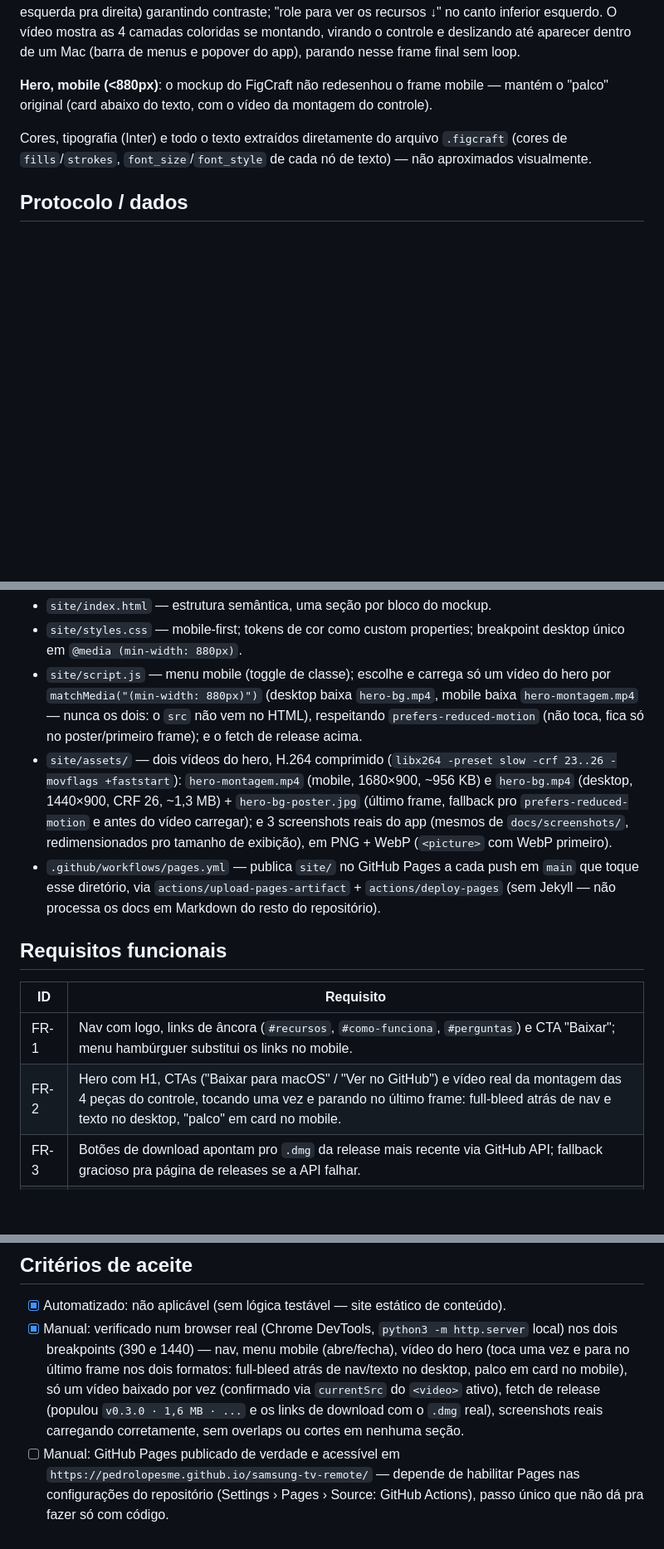
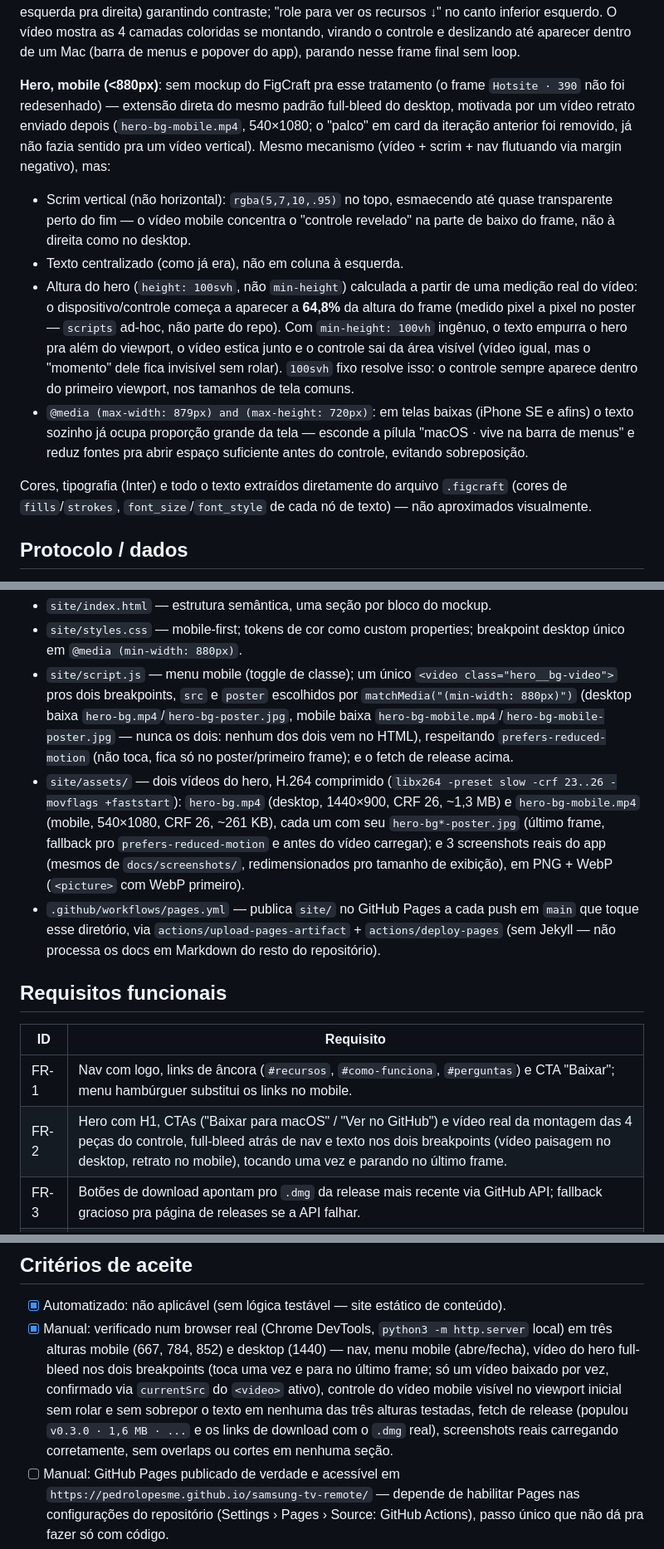
Before and after one commit to pedrolopesme/samsung-tv-remote, a Markdown page: docs/specs/0005-hotsite.md, 3 parts joined by grey strips. Shown at 83% size. GitHub-like rendering; blank space fills up the shorter version.

Commit message:
Atualiza a spec 0005 para o hero full-bleed no mobile

```diff
--- a/docs/specs/0005-hotsite.md
+++ b/docs/specs/0005-hotsite.md
@@ -71,8 +71,27 @@ recursos ↓" no canto inferior esquerdo. O vídeo mostra as 4 camadas coloridas
 montando, virando o controle e deslizando até aparecer dentro de um Mac (barra de menus
 e popover do app), parando nesse frame final sem loop.
 
-**Hero, mobile (<880px)**: o mockup do FigCraft não redesenhou o frame mobile — mantém o
-"palco" original (card abaixo do texto, com o vídeo da montagem do controle).
+**Hero, mobile (<880px)**: sem mockup do FigCraft pra esse tratamento (o frame
+`Hotsite · 390` não foi redesenhado) — extensão direta do mesmo padrão full-bleed do
+desktop, motivada por um vídeo retrato enviado depois (`hero-bg-mobile.mp4`, 540×1080;
+o "palco" em card da iteração anterior foi removido, já não fazia sentido pra um vídeo
+vertical). Mesmo mecanismo (vídeo + scrim + nav flutuando via margin negativo), mas:
+
+- Scrim vertical (não horizontal): `rgba(5,7,10,.95)` no topo, esmaecendo até quase
+  transparente perto do fim — o vídeo mobile concentra o "controle revelado" na parte de
+  baixo do frame, não à direita como no desktop.
+- Texto centralizado (como já era), não em coluna à esquerda.
+- Altura do hero (`height: 100svh`, não `min-height`) calculada a partir de uma medição
+  real do vídeo: o dispositivo/controle começa a aparecer a **64,8%** da altura do frame
+  (medido pixel a pixel no poster — `scripts` ad-hoc, não parte do repo). Com
+  `min-height: 100vh` ingênuo, o texto empurra o hero pra além do viewport, o vídeo
+  estica junto e o controle sai da área visível (vídeo igual, mas o "momento" dele fica
+  invisível sem rolar). `100svh` fixo resolve isso: o controle sempre aparece dentro do
+  primeiro viewport, nos tamanhos de tela comuns.
+- `@media (max-width: 879px) and (max-height: 720px)`: em telas baixas (iPhone SE e
+  afins) o texto sozinho já ocupa proporção grande da tela — esconde a pílula "macOS ·
+  vive na barra de menus" e reduz fontes pra abrir espaço suficiente antes do controle,
+  evitando sobreposição.
 
 Cores, tipografia (Inter) e todo o texto extraídos diretamente do arquivo `.figcraft`
 (cores de `fills`/`strokes`, `font_size`/`font_style` de cada nó de texto) — não
@@ -96,17 +115,19 @@ página de releases — nunca quebra, só perde o atalho direto.
 - `site/index.html` — estrutura semântica, uma seção por bloco do mockup.
 - `site/styles.css` — mobile-first; tokens de cor como custom properties; breakpoint
   desktop único em `@media (min-width: 880px)`.
-- `site/script.js` — menu mobile (toggle de classe); escolhe e carrega só um vídeo do
-  hero por `matchMedia("(min-width: 880px)")` (desktop baixa `hero-bg.mp4`, mobile baixa
-  `hero-montagem.mp4` — nunca os dois: o `src` não vem no HTML), respeitando
-  `prefers-reduced-motion` (não toca, fica só no poster/primeiro frame); e o fetch de
-  release acima.
+- `site/script.js` — menu mobile (toggle de classe); um único `<video class="hero__bg-video">`
+  pros dois breakpoints, `src` e `poster` escolhidos por `matchMedia("(min-width: 880px)")`
+  (desktop baixa `hero-bg.mp4`/`hero-bg-poster.jpg`, mobile baixa
+  `hero-bg-mobile.mp4`/`hero-bg-mobile-poster.jpg` — nunca os dois: nenhum dos dois vem
+  no HTML), respeitando `prefers-reduced-motion` (não toca, fica só no poster/primeiro
+  frame); e o fetch de release acima.
 - `site/assets/` — dois vídeos do hero, H.264 comprimido (`libx264 -preset slow -crf
-  23..26 -movflags +faststart`): `hero-montagem.mp4` (mobile, 1680×900, ~956 KB) e
-  `hero-bg.mp4` (desktop, 1440×900, CRF 26, ~1,3 MB) + `hero-bg-poster.jpg` (último
-  frame, fallback pro `prefers-reduced-motion` e antes do vídeo carregar); e 3
-  screenshots reais do app (mesmos de `docs/screenshots/`, redimensionados pro tamanho
-  de exibição), em PNG + WebP (`<picture>` com WebP primeiro).
+  23..26 -movflags +faststart`): `hero-bg.mp4` (desktop, 1440×900, CRF 26, ~1,3 MB) e
+  `hero-bg-mobile.mp4` (mobile, 540×1080, CRF 26, ~261 KB), cada um com seu
+  `hero-bg*-poster.jpg` (último frame, fallback pro `prefers-reduced-motion` e antes do
+  vídeo carregar); e 3 screenshots reais do app (mesmos de `docs/screenshots/`,
+  redimensionados pro tamanho de exibição), em PNG + WebP (`<picture>` com WebP
+  primeiro).
 - `.github/workflows/pages.yml` — publica `site/` no GitHub Pages a cada push em `main`
   que toque esse diretório, via `actions/upload-pages-artifact` +
   `actions/deploy-pages` (sem Jekyll — não processa os docs em Markdown do resto do
@@ -117,7 +138,7 @@ página de releases — nunca quebra, só perde o atalho direto.
 | ID | Requisito |
 |---|---|
 | FR-1 | Nav com logo, links de âncora (`#recursos`, `#como-funciona`, `#perguntas`) e CTA "Baixar"; menu hambúrguer substitui os links no mobile. |
-| FR-2 | Hero com H1, CTAs ("Baixar para macOS" / "Ver no GitHub") e vídeo real da montagem das 4 peças do controle, tocando uma vez e parando no último frame: full-bleed atrás de nav e texto no desktop, "palco" em card no mobile. |
+| FR-2 | Hero com H1, CTAs ("Baixar para macOS" / "Ver no GitHub") e vídeo real da montagem das 4 peças do controle, full-bleed atrás de nav e texto nos dois breakpoints (vídeo paisagem no desktop, retrato no mobile), tocando uma vez e parando no último frame. |
 | FR-3 | Botões de download apontam pro `.dmg` da release mais recente via GitHub API; fallback gracioso pra página de releases se a API falhar. |
 | FR-4 | Layout responsivo: um HTML/CSS só, breakpoint em 880px reproduzindo os dois estados do mockup (não dois sites separados). |
 | FR-5 | Screenshots reais do app (não ilustrações) nas seções "Anatomia" e "Ajustes". |
@@ -127,12 +148,13 @@ página de releases — nunca quebra, só perde o atalho direto.
 
 - [x] Automatizado: não aplicável (sem lógica testável — site estático de conteúdo).
 - [x] Manual: verificado num browser real (Chrome DevTools, `python3 -m http.server`
-      local) nos dois breakpoints (390 e 1440) — nav, menu mobile (abre/fecha), vídeo do
-      hero (toca uma vez e para no último frame nos dois formatos: full-bleed atrás de
-      nav/texto no desktop, palco em card no mobile), só um vídeo baixado por vez
-      (confirmado via `currentSrc` do `<video>` ativo), fetch de release (populou
-      `v0.3.0 · 1,6 MB · ...` e os links de download com o `.dmg` real), screenshots reais
-      carregando corretamente, sem overlaps ou cortes em nenhuma seção.
+      local) em três alturas mobile (667, 784, 852) e desktop (1440) — nav, menu mobile
+      (abre/fecha), vídeo do hero full-bleed nos dois breakpoints (toca uma vez e para
+      no último frame; só um vídeo baixado por vez, confirmado via `currentSrc` do
+      `<video>` ativo), controle do vídeo mobile visível no viewport inicial sem rolar e
+      sem sobrepor o texto em nenhuma das três alturas testadas, fetch de release
+      (populou `v0.3.0 · 1,6 MB · ...` e os links de download com o `.dmg` real),
+      screenshots reais carregando corretamente, sem overlaps ou cortes em nenhuma seção.
 - [ ] Manual: GitHub Pages publicado de verdade e acessível em
       `https://pedrolopesme.github.io/samsung-tv-remote/` — depende de habilitar Pages
       nas configurações do repositório (Settings › Pages › Source: GitHub Actions),
```
Also changed, not shown: other parts of docs/specs/0005-hotsite.md (+23 -14 lines).
